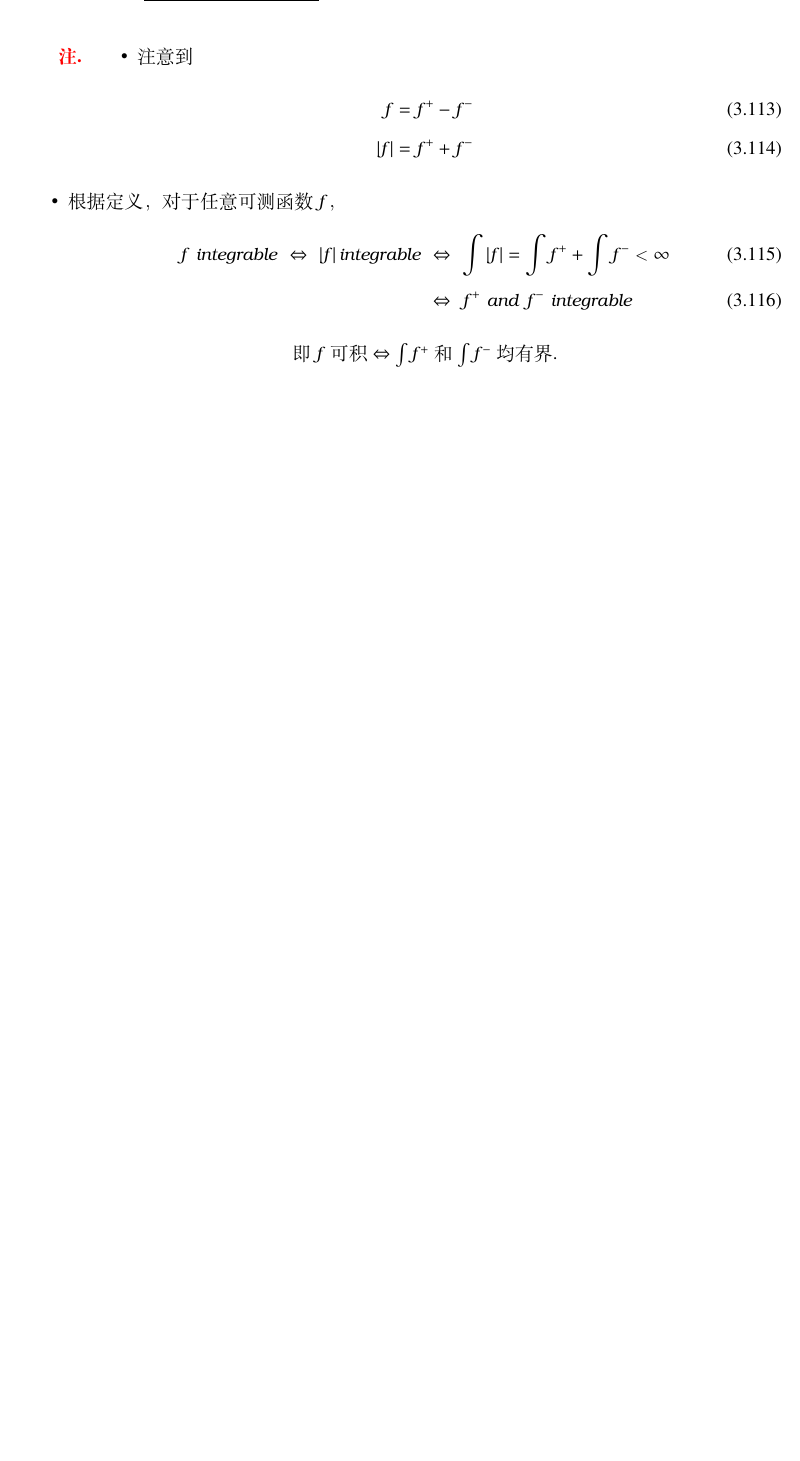
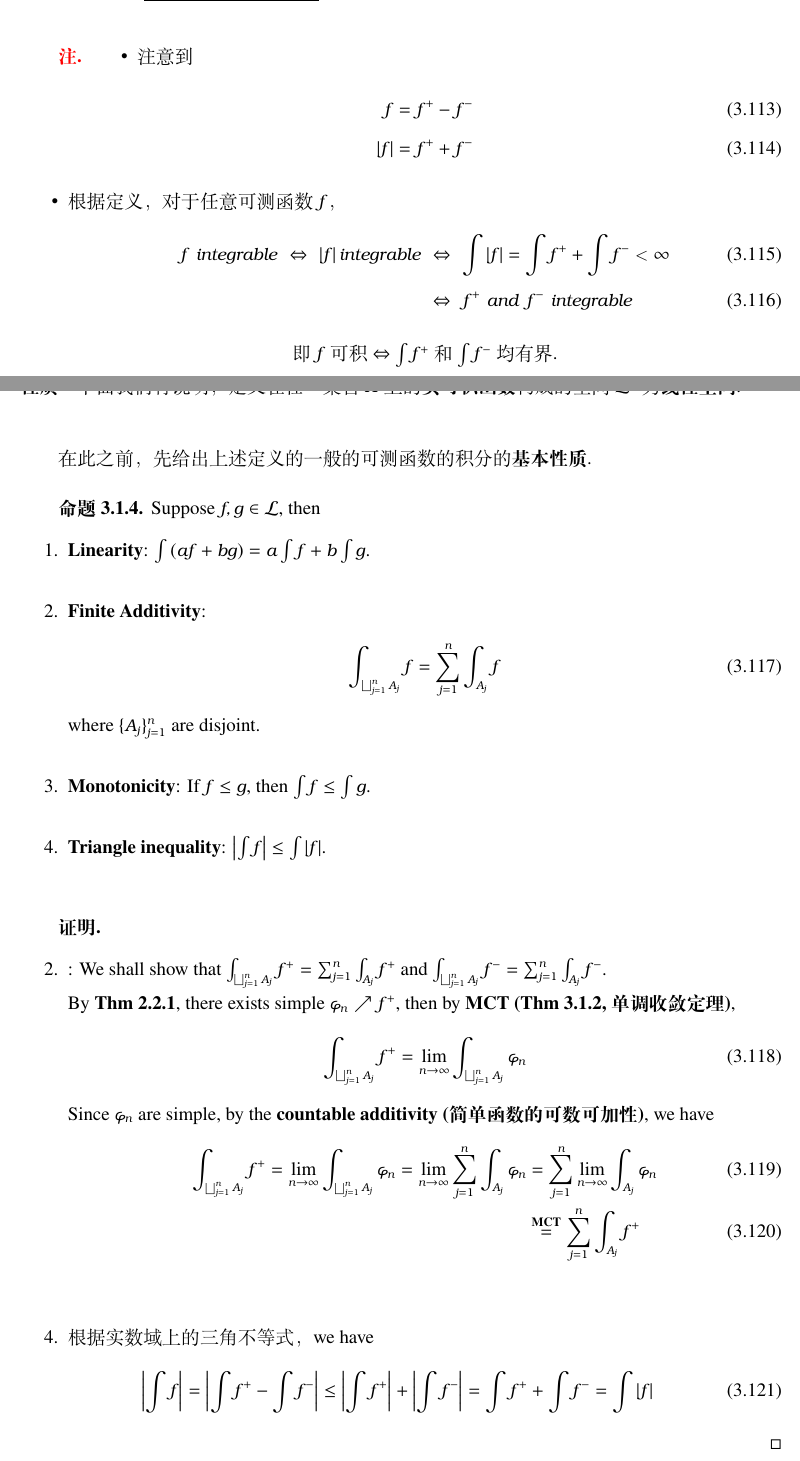
Before and after one commit to TW233/Real-Analysis, a LaTeX book (Stein/main.tex, which reads Stein/chap3/chap.tex): part of page 52 of 52 before the commit and two parts of pages 52 and 53 of 54 after it, the two joined at a grey line, cut so that both start at the same text, the shorter picture padded with empty space. Compiled offline with XeLaTeX.

Commit message:
Add files via upload

```diff
--- a/Stein/chap3/chap.tex
+++ b/Stein/chap3/chap.tex
@@ -743,3 +743,61 @@
  		\end{rmk}
  	\end{defn}
 
+ \newpage
+
+ \paragraph{性质}
+ 	下面我们将说明，定义在任一集合$X$ 上的\textbf{实可积函数}构成的空间$\mathcal{L}^1$ 为\textbf{线性空间}.
+
+ 	\vspace{2em}
+ 	在此之前，先给出上述定义的一般的可测函数的积分的\textbf{基本性质}.
+ 	\begin{proposition}\label{prop 3.1.4}
+ 		Suppose $f , g \in \mathcal{L}$, then
+ 		\begin{enumerate}
+ 			\item \textbf{Linearity}: $\int{(af + bg)} = a\int{f} + b\int{g}$.
+
+ 			\vspace{1em}
+
+ 			\item \textbf{Finite Additivity}:
+ 			\begin{align}
+ 				\int_{\bigsqcup_{j = 1}^{n}{A_j}}{f} = \sum_{j = 1}^{n}{\int_{A_j}{f}}
+ 			\end{align}
+ 			where $\{ A_j \}_{j = 1}^{n}$ are disjoint.
+
+ 			\vspace{1em}
+
+ 			\item \textbf{Monotonicity}: If $f \leq g$, then $\int{f} \leq \int{g}$.
+
+ 			\vspace{1em}
+
+ 			\item \textbf{Triangle inequality}: $\left| \int{f} \right| \leq \int{\left| f \right|}$.
+ 		\end{enumerate}
+
+ 		\vspace{2em}
+ 		\begin{proof}
+ 			\begin{enumerate}
+ 				\item[2.]: We shall show that $\int_{\bigsqcup_{j = 1}^{n}{A_j}}{f^{+}} = \sum_{j = 1}^{n}{\int_{A_j}{f^{+}}}$ and $\int_{\bigsqcup_{j = 1}^{n}{A_j}}{f^{-}} = \sum_{j = 1}^{n}{\int_{A_j}{f^{-}}}$.\\
+ 				By \textbf{Thm \ref{thm 2.2.1}}, there exists simple $\varphi_n \nearrow f^{+}$, then by \textbf{MCT (Thm \ref{thm 3.1.2}, 单调收敛定理)},
+ 				\begin{align}
+ 					\int_{\bigsqcup_{j = 1}^{n}{A_j}}{f^{+}} = \lim_{n \to \infty}{\int_{\bigsqcup_{j = 1}^{n}{A_j}}{\varphi_n}}
+ 				\end{align}
+ 				Since $\varphi_n$ are simple, by the \textbf{countable additivity (简单函数的可数可加性)}, we have
+ 				\begin{align}
+ 					\int_{\bigsqcup_{j = 1}^{n}{A_j}}{f^{+}}
+ 					= \lim_{n \to \infty}{\int_{\bigsqcup_{j = 1}^{n}{A_j}}{\varphi_n}}
+ 					= \lim_{n \to \infty}{\sum_{j = 1}^{n}{\int_{A_j}{\varphi_n}}}
+ 					&= \sum_{j = 1}^{n}{\lim_{n \to \infty}{\int_{A_j}{\varphi_n}}} \\
+ 					&\overset{\textbf{MCT}}{=} \sum_{j = 1}^{n}{\int_{A_j}{f^{+}}}
+ 				\end{align}
+
+ 				\vspace{2em}
+
+ 				\item[4.] 根据实数域上的三角不等式，we have
+ 				\begin{align}
+ 					\left| \int{f} \right|
+ 					= \left| \int{f^{+}} - \int{f^{-}} \right|
+ 					\leq \left| \int{f^{+}} \right| + \left| \int{f^{-}} \right|
+ 					= \int{f^{+}} + \int{f^{-}}
+ 					= \int{\left| f \right|}
+ 				\end{align}
+ 			\end{enumerate}
+ 		\end{proof}
```
Also changed, not shown: Stein/chap2/chap.tex (+1 -1 lines), Stein/main.pdf, Stein/chap3/chap.tex (23 more changed lines), 5 other files.
